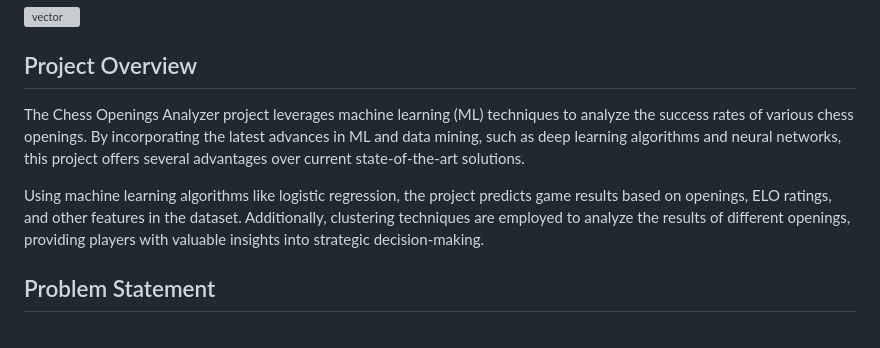
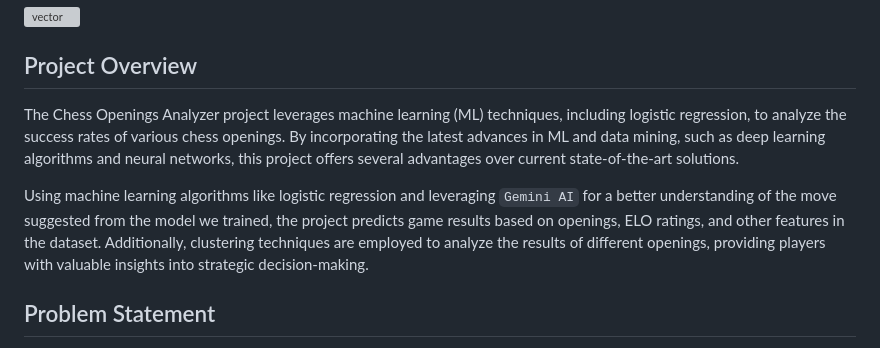
Before and after one commit to bhavyamistry/Shatranj-Chess-Openings-Analyzer-with-GenAI-for-Explainable-AI, a Markdown page: README.md, the part around the change printed below. Drawn GitHub-style; grey boxes are pictures that could not be loaded.

```diff
--- a/README.md
+++ b/README.md
@@ -4,9 +4,9 @@
 
 ## Project Overview
 
-The Chess Openings Analyzer project leverages machine learning (ML) techniques to analyze the success rates of various chess openings. By incorporating the latest advances in ML and data mining, such as deep learning algorithms and neural networks, this project offers several advantages over current state-of-the-art solutions.
+The Chess Openings Analyzer project leverages machine learning (ML) techniques, including logistic regression, to analyze the success rates of various chess openings. By incorporating the latest advances in ML and data mining, such as deep learning algorithms and neural networks, this project offers several advantages over current state-of-the-art solutions.
 
-Using machine learning algorithms like logistic regression, the project predicts game results based on openings, ELO ratings, and other features in the dataset. Additionally, clustering techniques are employed to analyze the results of different openings, providing players with valuable insights into strategic decision-making.
+Using machine learning algorithms like logistic regression and leveraging `Gemini AI` for a better understanding of the move suggested from the model we trained, the project predicts game results based on openings, ELO ratings, and other features in the dataset. Additionally, clustering techniques are employed to analyze the results of different openings, providing players with valuable insights into strategic decision-making.
 
 ## Problem Statement
 
```
Also changed, not shown: other parts of README.md (+2 -1 lines).
